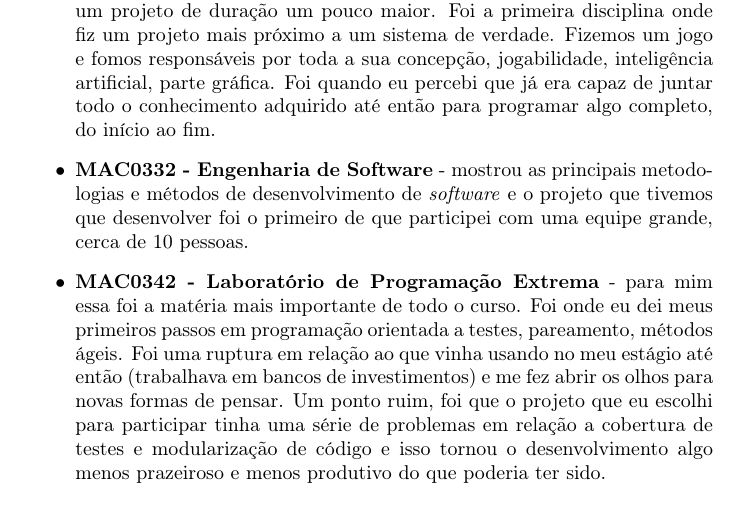
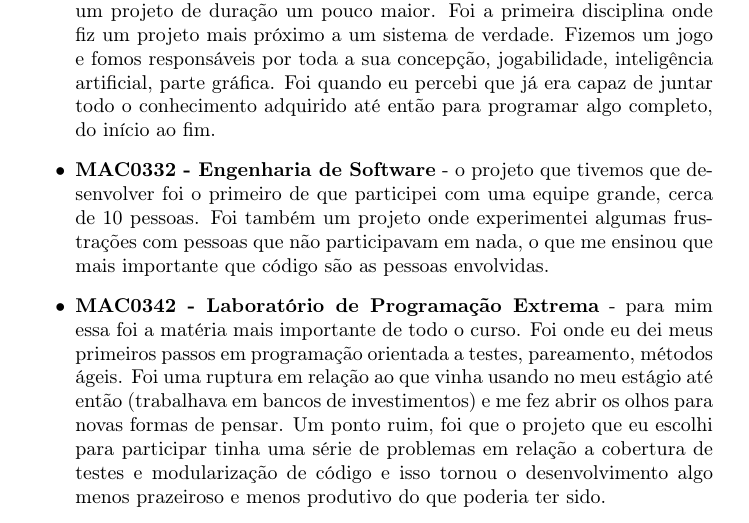
Before and after one commit to caelum/calopsita-monografia, a LaTeX document (subjetivas/caue.tex): part of page 3 of 4, cut so that both start at the same text. Compiled offline with pdfLaTeX.

Commit message:
subj caue

```diff
--- a/subjetivas/caue.tex
+++ b/subjetivas/caue.tex
@@ -47,7 +47,7 @@ Eu diria que todas as disciplinas cursadas foram fundamentais na realização de
 	\item{\textbf{MAC0110 - Introdução à Computação} - importante por ser o primeiro contato dos alunos com computação. Serve de base para todo o resto.}
 	\item{\textbf{MAC0122 - Princípios de Desenvolvimento de Algoritmos} - junto com MAC0110, forma a base de todo o conhecimento que será adquirido durante o curso.}
 	\item{\textbf{MAC0211 - Laboratório de Programação I} - a importância dessa disciplina pra mim foi o aprendizado de \LaTeX{} e sistemas de controles de versão, além de ser a primeira disciplina onde tivemos de trabalhar em um projeto de duração um pouco maior. Foi a primeira disciplina onde fiz um projeto mais próximo a um sistema de verdade. Fizemos um jogo e fomos responsáveis por toda a sua concepção, jogabilidade, inteligência artificial, parte gráfica. Foi quando eu percebi que já era capaz de juntar todo o conhecimento adquirido até então para programar algo completo, do início ao fim.}
-	\item{\textbf{MAC0332 - Engenharia de Software} - mostrou as principais metodologias e métodos de desenvolvimento de \software{} e o projeto que tivemos que desenvolver  foi o primeiro de que participei com uma equipe grande, cerca de 10 pessoas.}
+	\item{\textbf{MAC0332 - Engenharia de Software} - o projeto que tivemos que desenvolver  foi o primeiro de que participei com uma equipe grande, cerca de 10 pessoas. Foi também um projeto onde experimentei algumas frustrações com pessoas que não participavam em nada, o que me ensinou que mais importante que código são as pessoas envolvidas.}
 	\item{\textbf{MAC0342 - Laboratório de Programação Extrema} - para mim essa foi a matéria mais importante de todo o curso. Foi onde eu dei meus primeiros passos em programação orientada a testes, pareamento, métodos ágeis. Foi uma ruptura em relação ao que vinha usando no meu estágio até então (trabalhava em bancos de investimentos) e me fez abrir os olhos para novas formas de pensar. Um ponto ruim, foi que o projeto que eu escolhi para participar tinha uma série de problemas em relação a cobertura de testes e modularização de código e isso tornou o desenvolvimento algo menos prazeiroso e menos produtivo do que poderia ter sido.}
 	\item{\textbf{MAC0414 - Linguagens Formais e Autômatos} - essa disciplina não teve muito relacionamento com o \calopsita{}. No entanto, acredito ser de fundamental importância. Hoje tenho trabalhado bastante em sistemas RESTful utilizando maquinas de estado, que nada mais são do que autômatos.}
 	\item{\textbf{MAC0441 - Programação Orientada a Objetos} - mostrou os principais padrões de projeto. Buscamos seguir esses padrões e boas práticas em todo o desenvolvimento do \calopsita{}.}
```
